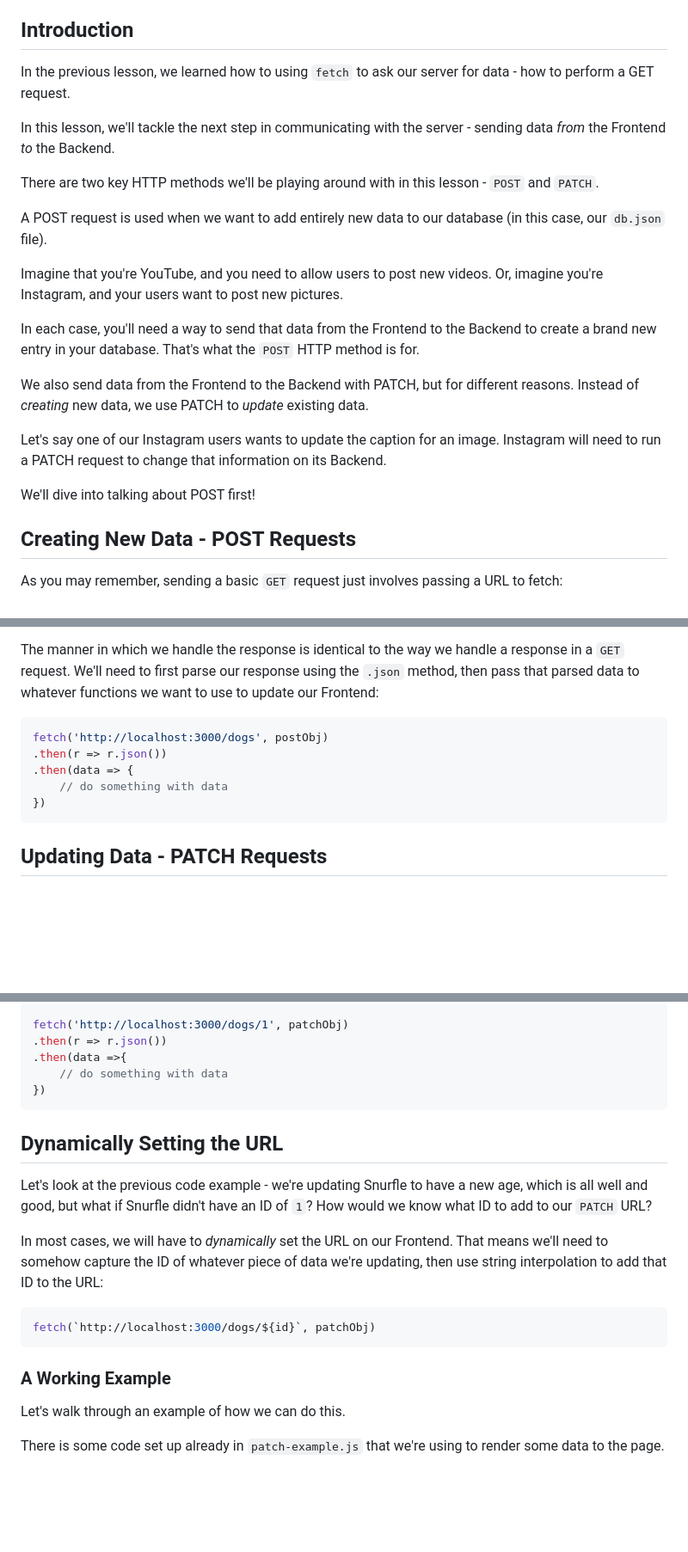
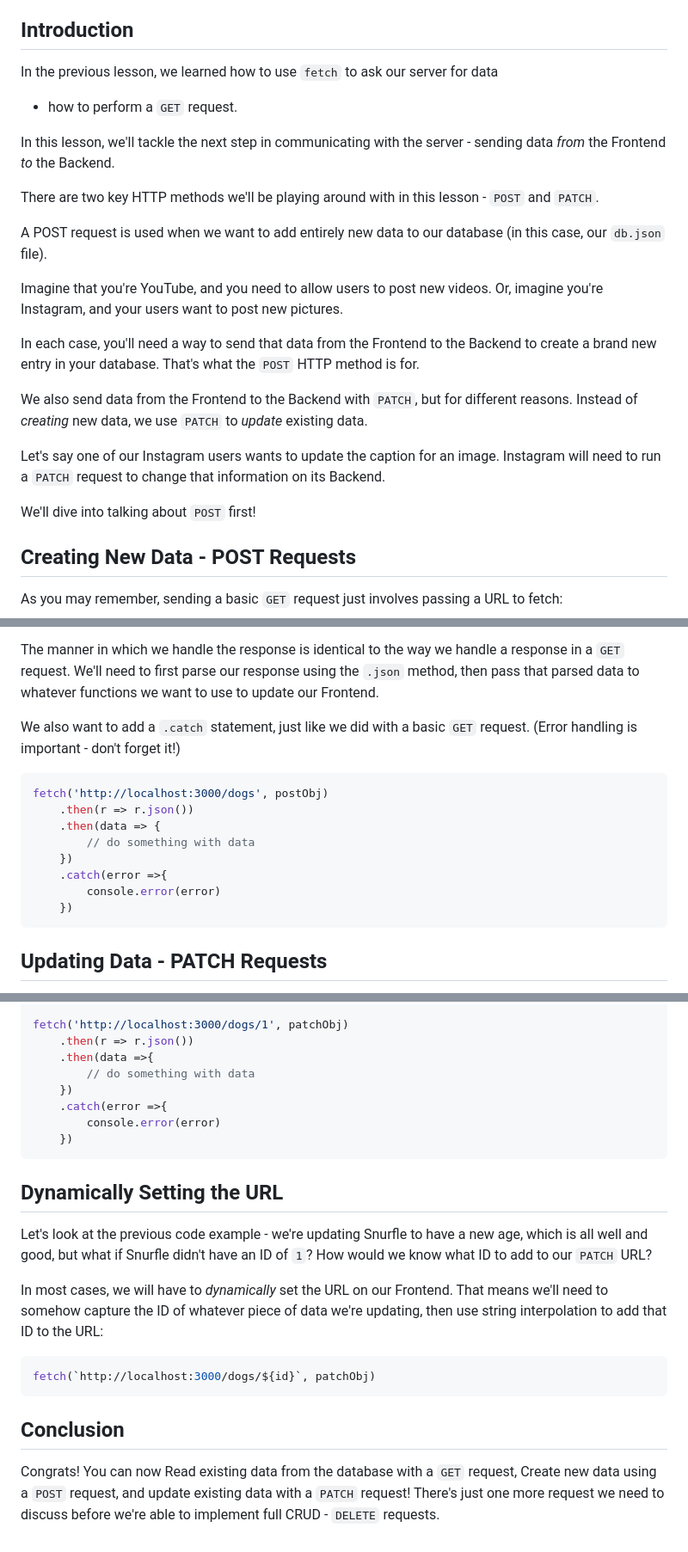
Before and after one commit to learn-co-curriculum/phase-1-using-fetch-post-patch, a Markdown page: README.md, 3 parts joined by grey strips. Shown at 86% size. Rendered like a GitHub page; blank space fills up the shorter version.

Commit message:
Added conclusion
also added .catch examples and tweaked wording

````diff
--- a/README.md
+++ b/README.md
@@ -13,8 +13,8 @@ continuing.
 
 ## Introduction
 
-In the previous lesson, we learned how to using `fetch` to ask our server for
-data - how to perform a GET request.
+In the previous lesson, we learned how to use `fetch` to ask our server for data
+- how to perform a `GET` request.
 
 In this lesson, we'll tackle the next step in communicating with the server -
 sending data _from_ the Frontend _to_ the Backend.
@@ -32,14 +32,15 @@ In each case, you'll need a way to send that data from the Frontend to the
 Backend to create a brand new entry in your database. That's what the `POST`
 HTTP method is for.
 
-We also send data from the Frontend to the Backend with PATCH, but for different
-reasons. Instead of _creating_ new data, we use PATCH to _update_ existing data.
+We also send data from the Frontend to the Backend with `PATCH`, but for
+different reasons. Instead of _creating_ new data, we use `PATCH` to _update_
+existing data.
 
 Let's say one of our Instagram users wants to update the caption for an image.
-Instagram will need to run a PATCH request to change that information on its
+Instagram will need to run a `PATCH` request to change that information on its
 Backend.
 
-We'll dive into talking about POST first!
+We'll dive into talking about `POST` first!
 
 ## Creating New Data - POST Requests
 
@@ -170,14 +171,20 @@ the nature of an application itself.
 The manner in which we handle the response is identical to the way we handle a
 response in a `GET` request. We'll need to first parse our response using the
 `.json` method, then pass that parsed data to whatever functions we want to use
-to update our Frontend:
+to update our Frontend.
+
+We also want to add a `.catch` statement, just like we did with a basic `GET`
+request. (Error handling is important - don't forget it!)
 
 ```JavaScript
 fetch('http://localhost:3000/dogs', postObj)
-.then(r => r.json())
-.then(data => {
-    // do something with data
-})
+    .then(r => r.json())
+    .then(data => {
+        // do something with data
+    })
+    .catch(error =>{
+        console.error(error)
+    })
 ```
 
 ## Updating Data - PATCH Requests
@@ -298,10 +308,13 @@ const patchObj = {
 }
 
 fetch('http://localhost:3000/dogs/1', patchObj)
-.then(r => r.json())
-.then(data =>{
-    // do something with data
-})
+    .then(r => r.json())
+    .then(data =>{
+        // do something with data
+    })
+    .catch(error =>{
+        console.error(error)
+    })
 ```
 
 ## Dynamically Setting the URL
@@ -318,8 +331,9 @@ updating, then use string interpolation to add that ID to the URL:
 fetch(`http://localhost:3000/dogs/${id}`, patchObj)
 ```
 
-### A Working Example
+## Conclusion
 
-Let's walk through an example of how we can do this.
-
-There is some code set up already in `patch-example.js` that we're using to render some data to the page.
+Congrats! You can now Read existing data from the database with a `GET` request,
+Create new data using a `POST` request, and update existing data with a `PATCH`
+request! There's just one more request we need to discuss before we're able to
+implement full CRUD - `DELETE` requests.
````
Also changed, not shown: other parts of README.md (+11 -8 lines).
